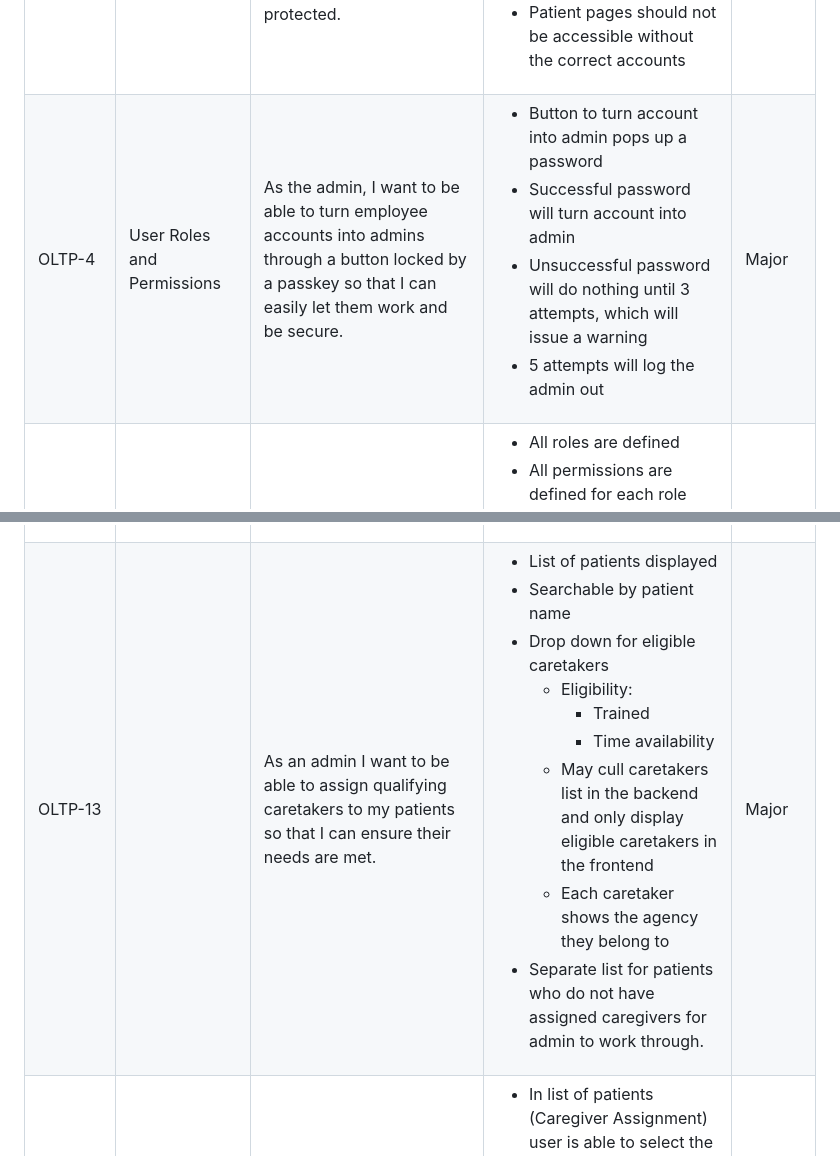
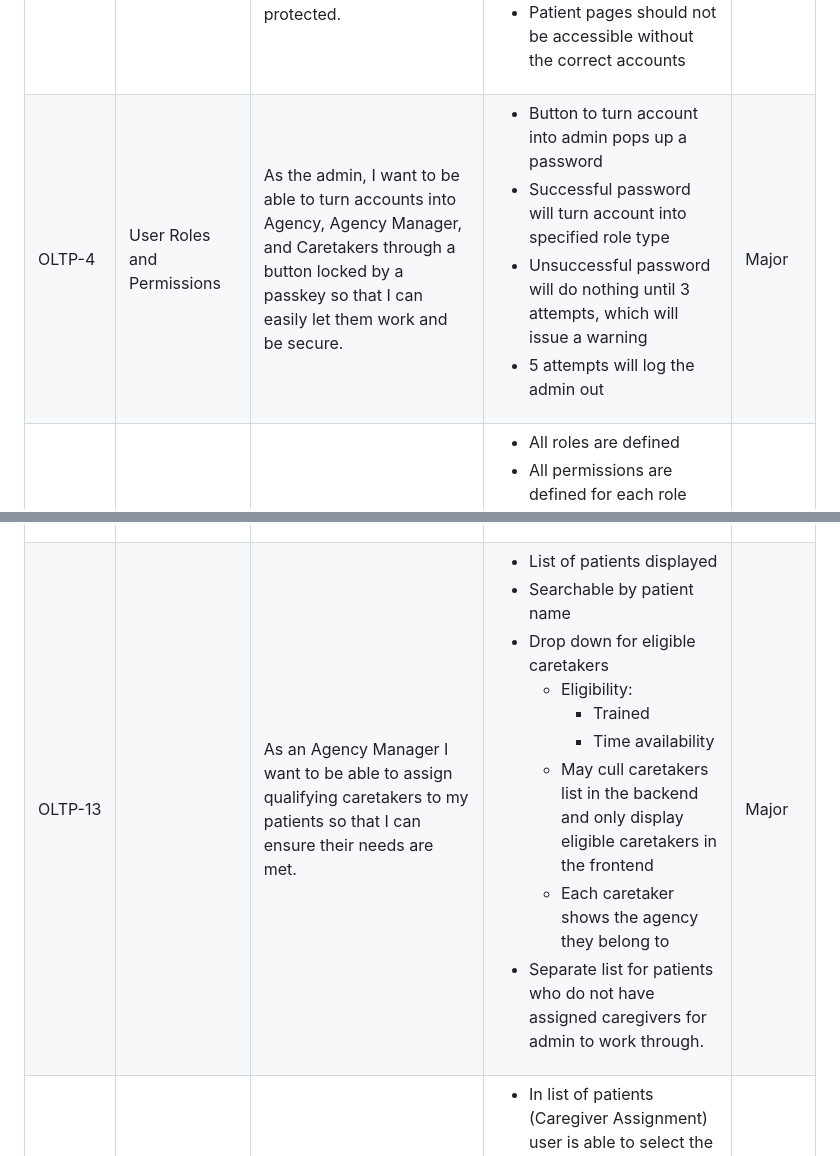
Before and after one commit to BCIT-COMP-8071-FALL-2026/Group-Project, a Markdown page: docs/User-Stories.md, 2 parts joined by grey strips. Rendered like a GitHub page.

Commit message:
Update User-Stories.md
Updated user stories to match new roles

```diff
--- a/docs/User-Stories.md
+++ b/docs/User-Stories.md
@@ -5,7 +5,7 @@
 | OLTP-1 |User Accounts and Login| As a Senior I want to be able to login so that I can information that pertains to me. | <ul><li> Warning System <ul> <li>Attempts 1-2: error message only</li> <li>Attempt 3: warning</li> <li>Attempt 5: account locked until email reset </li> </ul> <li>Successful login will show the home page</li> <li>Unsuccessful login will show a warning</li></ul>| Major |
 | OLTP-2 ||As a Senior I want to be able to easily set up a secure account so that I can keep of my personal information.|<ul><li>Password is encrypted and stored safely</li><li>Form contains boxes for:<ul><li>First Name (R) </li><li>Middle Name (O)</li><li>Last Name (R)</li><li>Email Address (R)</li><li>Phone number (R)</li><li>Address (R) <ul><li>Ensure Street, City, Country, Province, Postal Code are separate boxes</li><li>Add auto-fill eventually?</li></ul></ul><li>Insurance (O)<ul><li>Company</li><li>Account #</li></ul></li> <li>Password and email are stored and encrypted in the database</li><li>Selection option for Patient or Family </li> </ul>| Major |
 | OLTP-3 ||As a Senior I want my sessions to be secure so that I can have safe of mind that my data is protected.|<ul><li>Cookie sessions implemented</li><li>Session expires after 30 minutes of inactivity</li><li>Logout and Login are secured</li><li>Patient pages should not be accessible without the correct accounts</li>| Minor |
-| OLTP-4 |User Roles and Permissions | As the admin, I want to be able to turn employee accounts into admins through a button locked by a passkey so that I can easily let them work and be secure.|<ul><li>Button to turn account into admin pops up a password</li><li>Successful password will turn account into admin </li><li>Unsuccessful password will do nothing until 3 attempts, which will issue a warning</li><li>5 attempts will log the admin out</li></ul>| Major |
+| OLTP-4 |User Roles and Permissions | As the admin, I want to be able to turn accounts into Agency, Agency Manager, and Caretakers through a button locked by a passkey so that I can easily let them work and be secure. |<ul><li>Button to turn account into admin pops up a password</li><li>Successful password will turn account into specified role type</li><li>Unsuccessful password will do nothing until 3 attempts, which will issue a warning</li><li>5 attempts will log the admin out</li></ul>| Major |
 | OLTP-5 ||As an admin, I want a clear hierarchy of roles and permissions so that I can ensure proper access to all users.|<ul><li>All roles are defined</li><li>All permissions are defined for each role</li><li>Permissions following least privilege only philosophy<ul><li>Only give each role what that role requires to work. Otherwise do not give them that permission.</li></ul></li><li>Roles include Senior, Family Member, Caregiver, Admin and Agency Manager</li></ul>| Major |
 | |Senior Profile Management||| |
 | OLTP-6 |Create|As a Senior I want to input my personal data so that it can be used for future appointments and treatments|<ul><li>Form information<ul><li>SIN number</li><li>Birthday</li><li>Living alone (yes/no)</li><li>Current Doctor</li><li>Emergency Contact</li><li>Power of Attorney</li><li>Current Medication</li></ul></li><li>Information should be encrypted and secure</li><li>User can add family or caretakers that require information on their health, using caretaker/family account id</li></ul>| Major |
@@ -15,7 +15,7 @@
 | OLTP-10 |Family and Emergency Contact Assignment|As a family member I want to leave my number so I can be contacted during emergencies.|<ul><li>Emergency contact form can be filled in the profile<ul><li>Contains:<ul><li>First name</li><li>Last name</li><li>Phone number</li><li>work phone number (optional)</li><li>relationship</li></ul></li></ul></li><li>Can have multiple emergency contacts</li><li>If emergency contact has an account, can be assigned as emergency contact as well.</li></ul>| Minor |
 | OLTP-11 ||As a family member I want to check on my grandparent/parent health and notes from caretakers and doctors so I can make sure they’re okay and follow any instructions that have been left.|<ul><li>Family member creates separate login</li><li>Family ID is added to the patient’s account to view patient information</li><li>Only able to access assigned patient information</li><li>Same home page as a normal account, just added tab for parent/grandparent information</li><li>Assignment to elder account requires elder account login password</li></ul>| Minor |
 | OLTP-12 |Caregiver Assignment|As a caregiver I want to see all the patients I have been assigned so that I can manage my time and make it to each appointment.|<ul><li>List of patients displayed in order of appointment times </li><li>Table format<ul><li>Time</li><li>Patient Name</li><li>Appointment Type</li><li>Resident address</li><li>Destination address (if applicable)</li></ul></li><li>Any notes from previous caretakers on a patient</li></ul>| Major |
-| OLTP-13 ||As an admin I want to be able to assign qualifying caretakers to my patients so that I can ensure their needs are met.|<ul><li>List of patients displayed</li><li>Searchable by patient name</li><li>Drop down for eligible caretakers<ul><li>Eligibility:<ul><li>Trained</li><li>Time availability</li></ul></li><li>May cull caretakers list in the backend and only display eligible caretakers in the frontend</li><li>Each caretaker shows the agency they belong to</li></ul></li><li>Separate list for patients who do not have assigned caregivers for admin to work through.</li></ul>| Major |
+| OLTP-13 ||As an Agency Manager I want to be able to assign qualifying caretakers to my patients so that I can ensure their needs are met.|<ul><li>List of patients displayed</li><li>Searchable by patient name</li><li>Drop down for eligible caretakers<ul><li>Eligibility:<ul><li>Trained</li><li>Time availability</li></ul></li><li>May cull caretakers list in the backend and only display eligible caretakers in the frontend</li><li>Each caretaker shows the agency they belong to</li></ul></li><li>Separate list for patients who do not have assigned caregivers for admin to work through.</li></ul>| Major |
 | OLTP-14 |Visit Logging and History|As a caregiver I want to be able to check-in and out when I reach my patient’s location and after I’m done so that my boss knows when I started and finished.|<ul><li>In list of patients (Caregiver Assignment) user is able to select the patient in question to enter another page where they can log their activity</li><li>Check in button, check-out button</li><li>Logs the time of arrival and time of checkout and this is registered in the database as well</li><li>Visit record stores ScheduledStart, ActualCheckIn, ActualCheckOut and Status</li></ul>| Major |
 | OLTP-15 ||As a caregiver I want to be able to leave notes under my patients account so that future caretakers know what to expect or what to do better.|<ul><li>In list of patients (Caregiver Assignment) user is able to select the patient in question to enter another page where they can log their activity</li><li>Expandable text box that is available in the same window as the check-in/check-out</li><li>Use a button to save</li><li>Caretakers cannot erase previous caretaker notes</li><li>Only most recent (within 7 days) will show.</li><li>Can archive older notes</li><li>(If there is a potential for AI, it would be good to use it here to monitor for abusive language or detrimental notes on the patient to prevent patient abuse)</li></ul>| Minor |
 | OLTP-16 (Added) |Visit Scheduling|As an admin I want to schedule a visit for a senior with a caregiver so that the visit appears on the caregiver's list and can be tracked.|<ul><li>Admin selects senior, caregiver, date/time and visit type (doctor, home visit, bathing, etc)</li><li>Saved visit has ScheduledStart set and Status = Scheduled</li><li>Scheduled visit appears in the caregiver's assigned list (OLTP-12)</li></ul>| Major |
```
